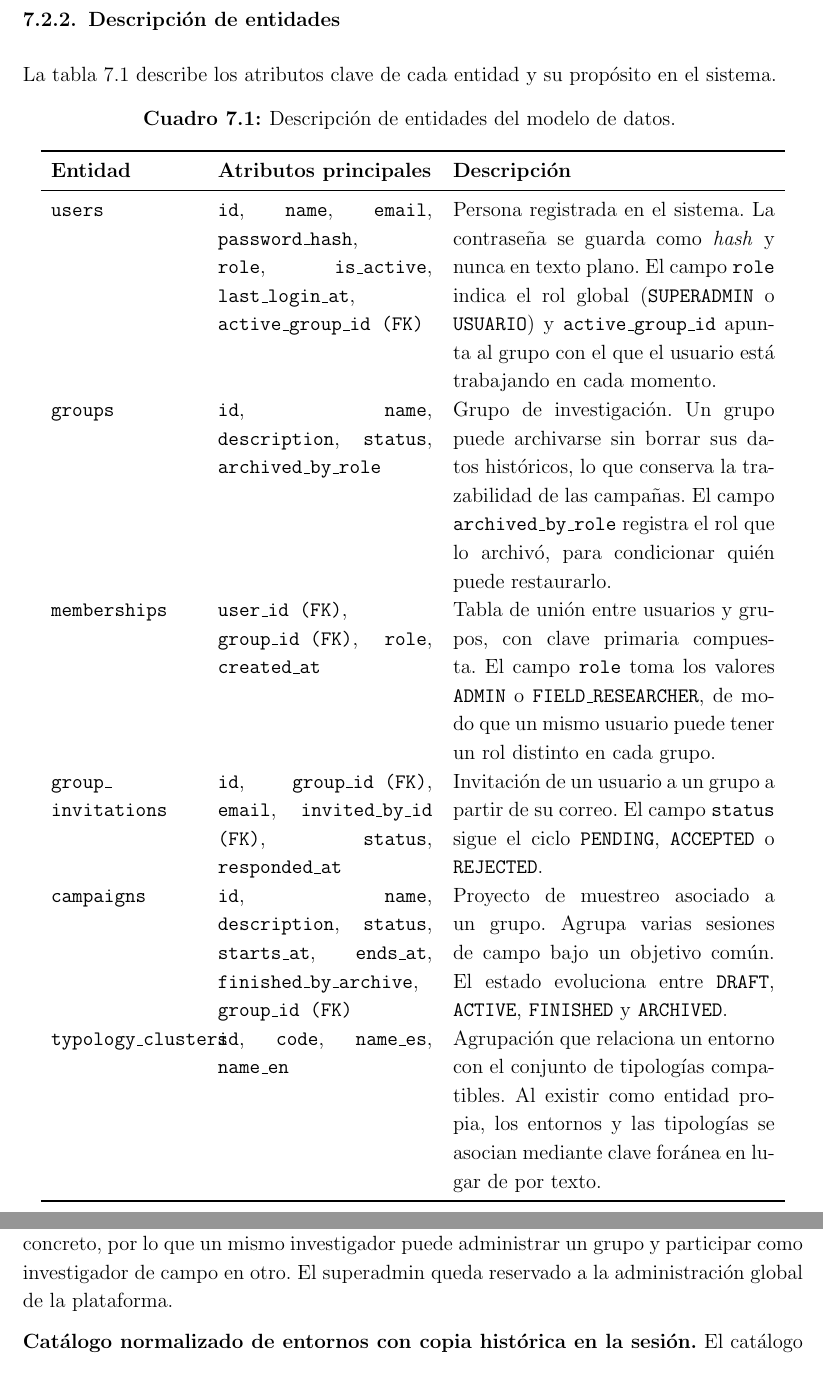
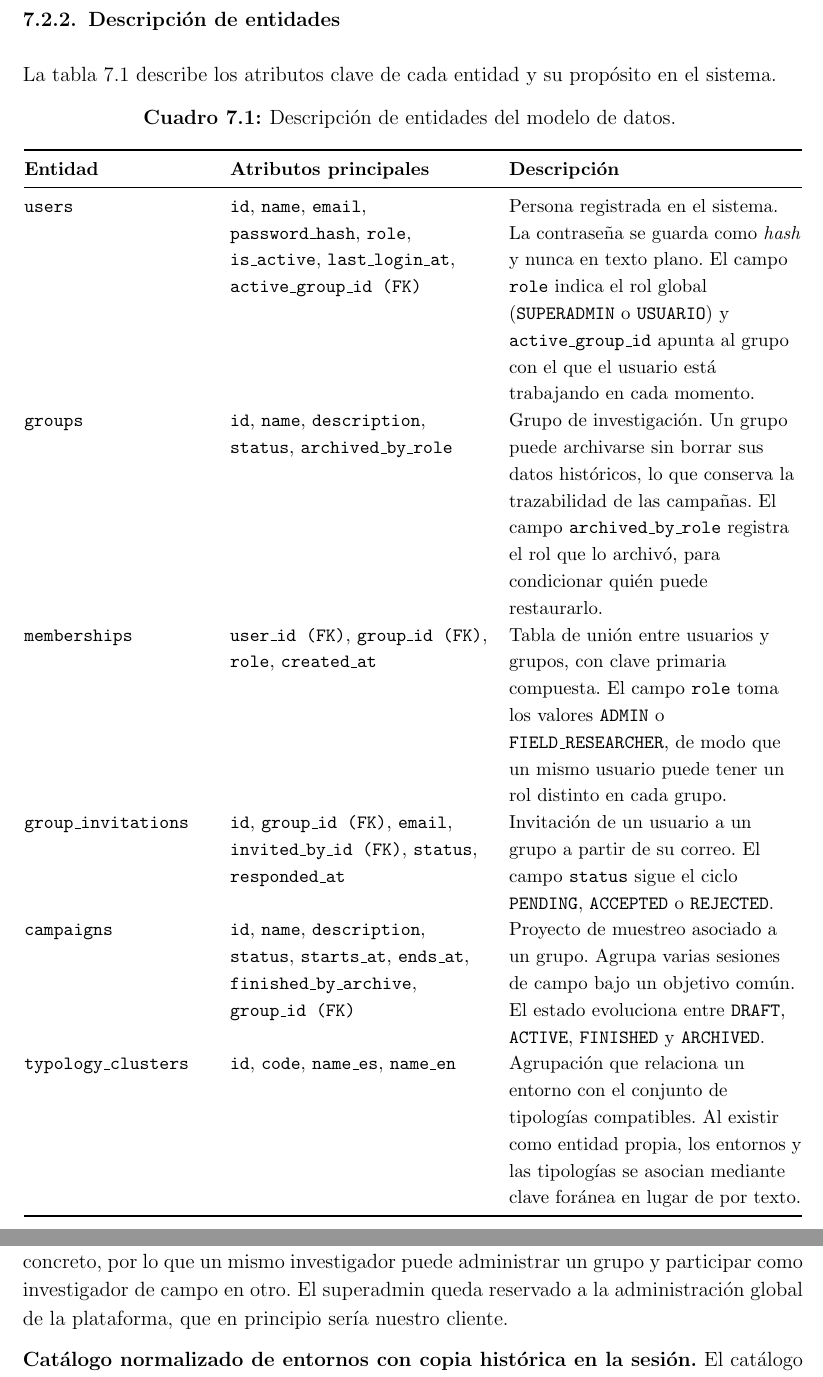
Before and after one commit to alecasbar/omnilitter-docs, a LaTeX document (main.tex, which reads chapters/07_diseno_sistema.tex): two parts of pages 66 and 69 of 121 before the commit and two parts of pages 66 and 68 of 120 after it, joined at a grey line, cut so that both start at the same text. Compiled offline with pdfLaTeX.

Commit message:
refactorizado en la arquitectura del sistema y en tabla descriptiva de la base de datos

```diff
--- a/chapters/07_diseno_sistema.tex
+++ b/chapters/07_diseno_sistema.tex
@@ -93,7 +93,11 @@ y~\ref{fig:modelo_er_seguridad} muestran cada uno de estos bloques.
 La tabla~\ref{tab:entidades} describe los atributos clave de cada entidad y su
 propósito en el sistema.
 
-\begin{longtable}{p{3.0cm} p{4.4cm} p{6.6cm}}
+\begingroup
+\small
+\begin{longtable}{@{}>{\raggedright\arraybackslash}p{3.8cm}
+                  >{\raggedright\arraybackslash}p{5.3cm}
+                  >{\raggedright\arraybackslash}p{6.0cm}@{}}
   \caption{Descripción de entidades del modelo de datos.}
   \label{tab:entidades} \\
   \toprule
@@ -247,7 +252,7 @@ tiene dentro de cada grupo, almacenado en \texttt{memberships.role} como \texttt
 o \texttt{FIELD\_RESEARCHER}. El rol operativo no es una propiedad fija de la persona,
 sino de su relación con un grupo concreto, por lo que un mismo investigador puede
 administrar un grupo y participar como investigador de campo en otro. El superadmin
-queda reservado a la administración global de la plataforma.
+queda reservado a la administración global de la plataforma, que en principio sería nuestro cliente.
 
 \textbf{Catálogo normalizado de entornos con copia histórica en la sesión.}
 El catálogo de entornos y tipologías se modela con tres entidades relacionadas por
```
Also changed, not shown: main.pdf, chapters/07_diseno_sistema.tex (3 more changed lines).
